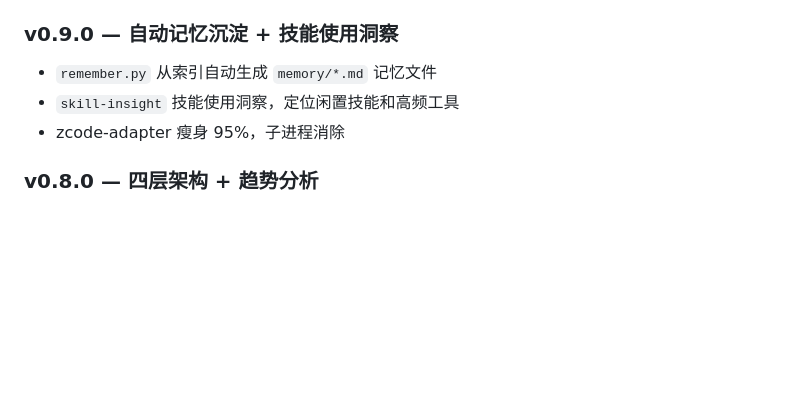
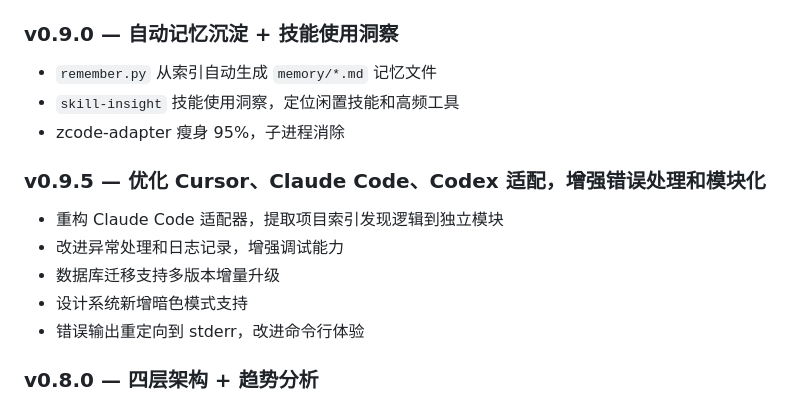
Before and after one commit to taxueseek/session-digger, a Markdown page: README.md, the part around the change. Rendered like a GitHub page; blank space fills up the shorter version.

Commit message:
docs: update version to 0.9.5 and changelog

```diff
--- a/README.md
+++ b/README.md
@@ -252,6 +252,14 @@ python3 scripts/reflect-report.py --months 1 --open
 - `skill-insight` 技能使用洞察，定位闲置技能和高频工具
 - zcode-adapter 瘦身 95%，子进程消除
 
+### v0.9.5 — 优化 Cursor、Claude Code、Codex 适配，增强错误处理和模块化
+
+- 重构 Claude Code 适配器，提取项目索引发现逻辑到独立模块
+- 改进异常处理和日志记录，增强调试能力
+- 数据库迁移支持多版本增量升级
+- 设计系统新增暗色模式支持
+- 错误输出重定向到 stderr，改进命令行体验
+
 ### v0.8.0 — 四层架构 + 趋势分析
 
 - 四层模型：PARSE → INDEX → TREND → DECISION
```
Also changed, not shown: SKILL.md (+2 -2 lines).
